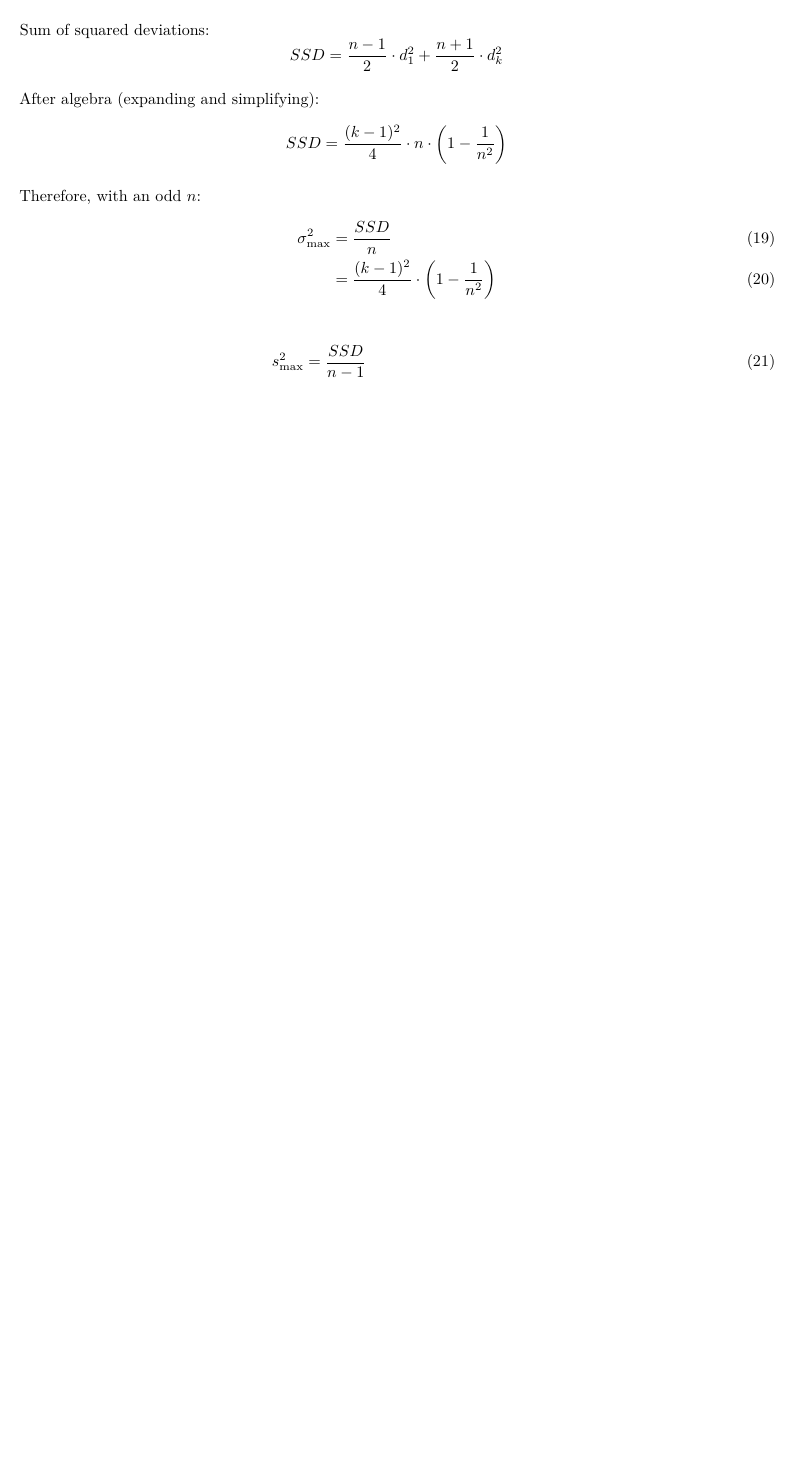
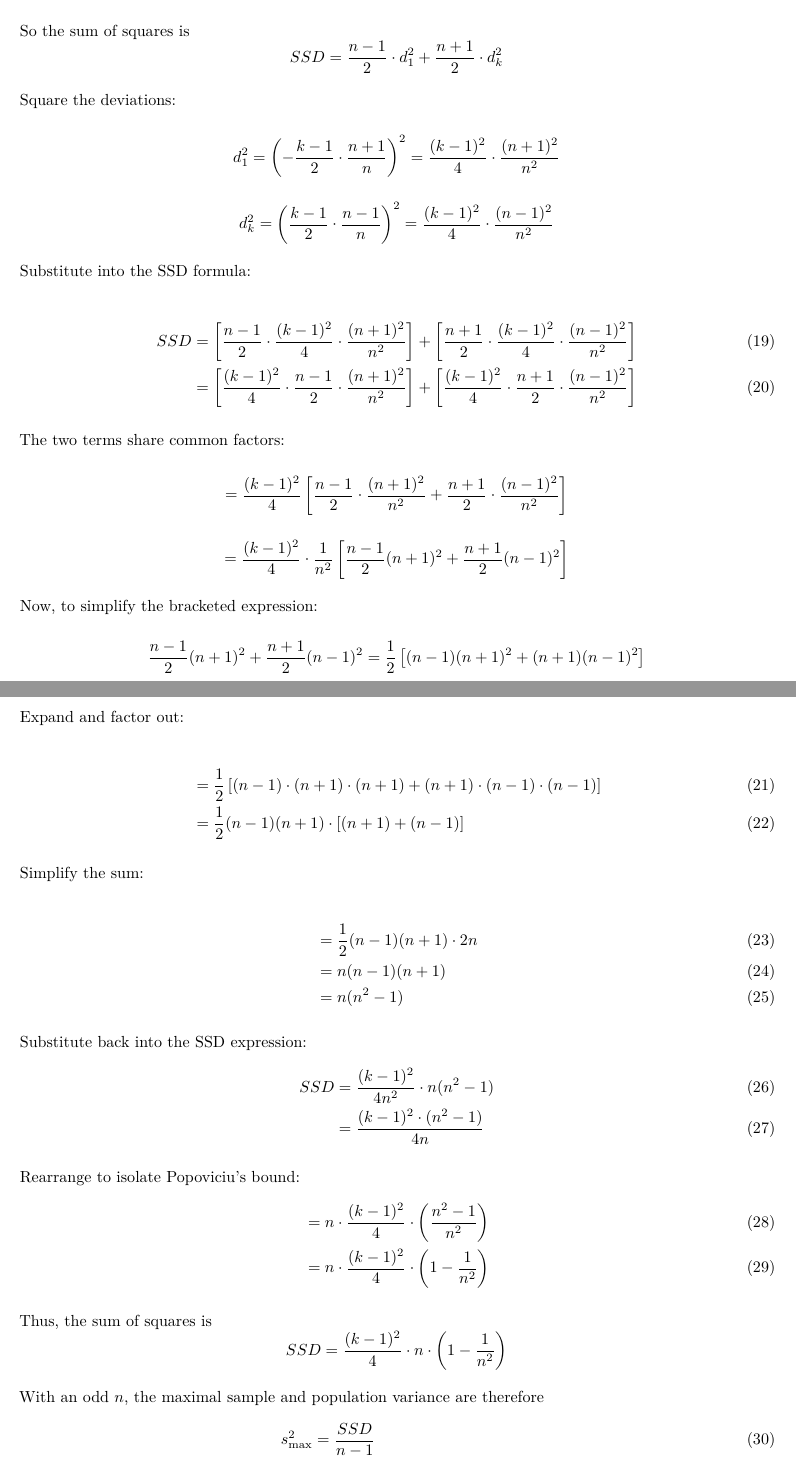
Before and after one commit to lhdjung/unsum, an R Markdown document (vignettes/articles/horns-proof-n-corrected.Rmd): part of page 3 of 4 before the commit and two parts of pages 3 and 4 of 5 after it, the two joined at a grey line, cut at the place of the change, the shorter picture padded with empty space. Rendered offline with R 4.5, knitr and Pandoc, then LaTeX, with nearby package versions.

Commit message:
First thorough N-corrected horns index vignette

```diff
--- a/vignettes/articles/horns-proof-n-corrected.Rmd
+++ b/vignettes/articles/horns-proof-n-corrected.Rmd
@@ -126,10 +121,62 @@ d_k &= k - \bar{x} \\
   &= \frac{k-1}{2} \cdot \frac{n-1}{n}
 \end{align}
 
-Sum of squared deviations:
+So the sum of squares is
 $$SSD = \frac{n-1}{2} \cdot d_1^2 + \frac{n+1}{2} \cdot d_k^2$$
 
-After algebra (expanding and simplifying):
+Square the deviations:
+
+$$d_1^2 = \left(-\frac{k-1}{2} \cdot \frac{n+1}{n}\right)^2 = \frac{(k-1)^2}{4} \cdot \frac{(n+1)^2}{n^2}$$
+
+$$d_k^2 = \left(\frac{k-1}{2} \cdot \frac{n-1}{n}\right)^2 = \frac{(k-1)^2}{4} \cdot \frac{(n-1)^2}{n^2}$$
+
+Substitute into the SSD formula:
+
+\begin{align}
+SSD &= \left[ \frac{n-1}{2} \cdot \frac{(k-1)^2}{4} \cdot \frac{(n+1)^2}{n^2} \right] + \left[ \frac{n+1}{2} \cdot \frac{(k-1)^2}{4} \cdot \frac{(n-1)^2}{n^2} \right] \\
+  &= \left[ \frac{(k-1)^2}{4} \cdot \frac{n-1}{2} \cdot \frac{(n+1)^2}{n^2} \right] + \left[ \frac{(k-1)^2}{4} \cdot \frac{n+1}{2} \cdot \frac{(n-1)^2}{n^2} \right]
+\end{align}
+
+The two terms share common factors:
+
+$$= \frac{(k-1)^2}{4} \left[\frac{n-1}{2} \cdot \frac{(n+1)^2}{n^2} + \frac{n+1}{2} \cdot \frac{(n-1)^2}{n^2}\right]$$
+
+$$= \frac{(k-1)^2}{4} \cdot \frac{1}{n^2} \left[\frac{n-1}{2}(n+1)^2 + \frac{n+1}{2}(n-1)^2\right]$$
+
+Now, to simplify the bracketed expression:
+
+$$\frac{n-1}{2}(n+1)^2 + \frac{n+1}{2}(n-1)^2 = \frac{1}{2} \left[ (n-1)(n+1)^2 + (n+1)(n-1)^2 \right]$$
+
+Expand and factor out:
+
+\begin{align}
+&= \frac{1}{2} \left[ (n-1) \cdot (n+1) \cdot (n+1) + (n+1) \cdot (n-1) \cdot (n-1) \right] \\
+  &= \frac{1}{2}(n-1)(n+1) \cdot \left[ (n+1) + (n-1) \right]
+\end{align}
+
+Simplify the sum:
+
+\begin{align}
+&= \frac{1}{2}(n-1)(n+1) \cdot 2n \\
+  &= n(n-1)(n+1) \\
+  &= n(n^2-1)
+\end{align}
+
+Substitute back into the SSD expression:
+\begin{align}
+SSD &= \frac{(k-1)^2}{4n^2} \cdot n(n^2-1) \\
+  &= \frac{(k-1)^2 \cdot (n^2-1)}{4n}
+\end{align}
+
+Rearrange to isolate Popoviciu's bound:
+\begin{align}
+&= n \cdot \frac{(k-1)^2}{4} \cdot \left(\frac{n^2-1}{n^2}\right) \\
+  &= n \cdot \frac{(k-1)^2}{4} \cdot \left(1 - \frac{1}{n^2}\right)
+\end{align}
+
+Thus, the sum of squares is
 $$SSD = \frac{(k-1)^2}{4} \cdot n \cdot \left(1 - \frac{1}{n^2}\right)$$
 
-Therefore, with an odd $n$:
+With an odd $n$, the maximal sample and population variance are therefore
+\begin{align}
+s^2_{\max} &= \frac{SSD}{n-1} \\
@@ -136,4 +188,2 @@ Therefore, with an odd $n$:
 \begin{align}
 \sigma^2_{\max} &= \frac{SSD}{n} \\
-  &= \frac{(k-1)^2}{4} \cdot \left(1 - \frac{1}{n^2}\right)
-\end{align}
```
Also changed, not shown: vignettes/articles/horns-proof-n-corrected.Rmd (43 more changed lines).
